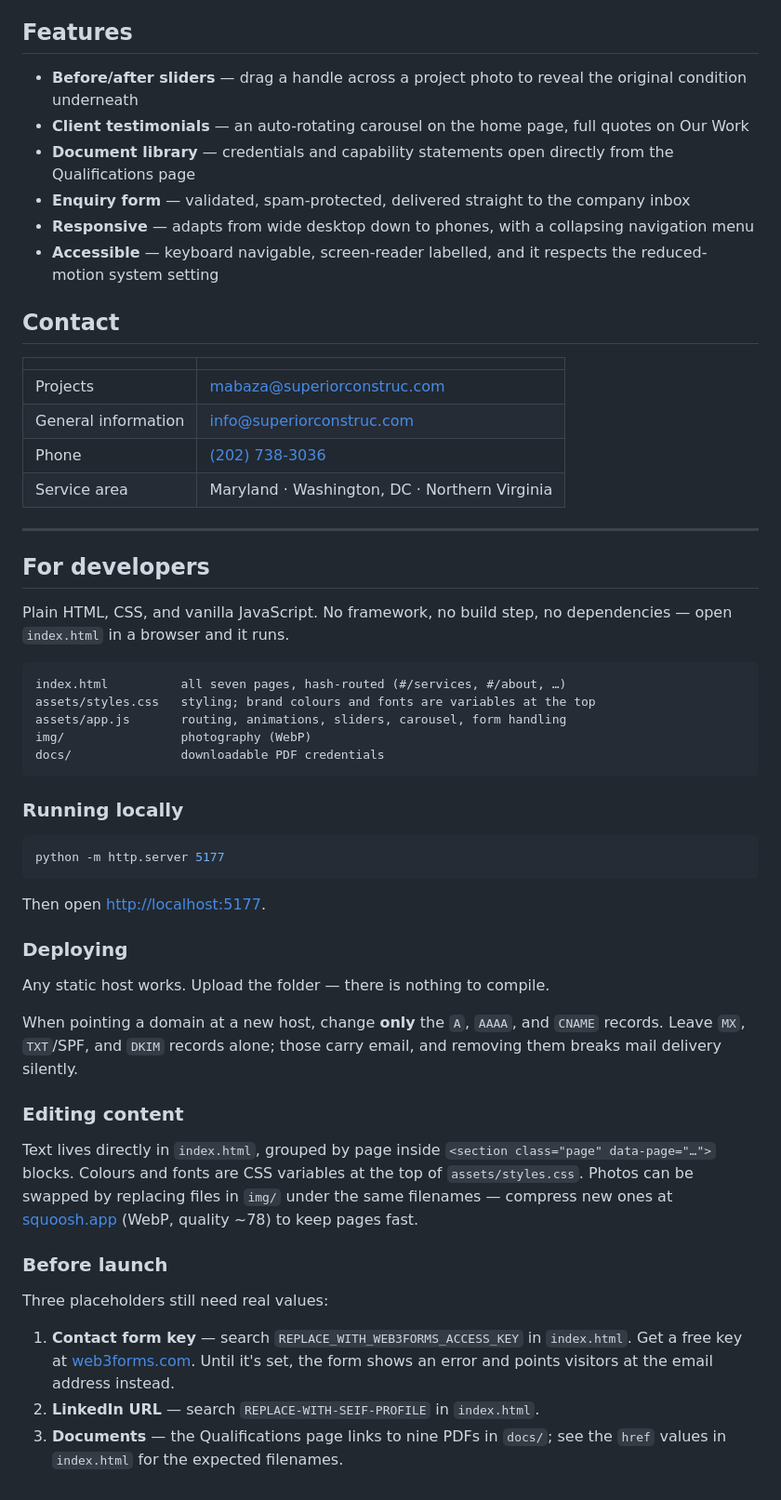
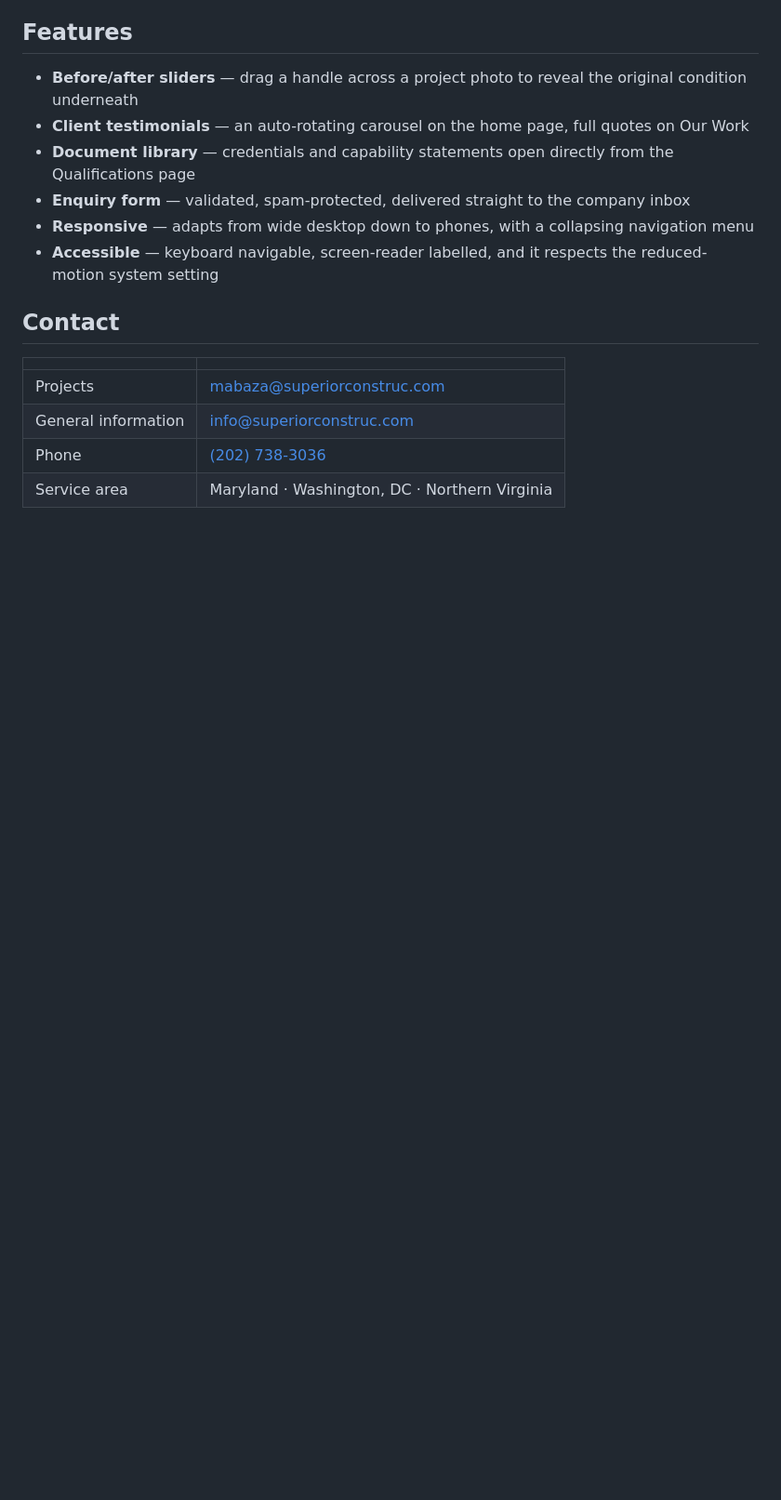
Before and after one commit to hashem-saqqa/SCG-website, a Markdown page: README.md, the part around one of its changes. Shown at 93% size. GitHub-like rendering; blank space fills up the shorter version.

Commit message:
docs: trim README to the project overview
Removes the site URL and the developer section.

Co-Authored-By: Claude Opus 5 <noreply@anthropic.com>

````diff
--- a/README.md
+++ b/README.md
@@ -73,54 +71,3 @@ Seven pages, each reachable from the main navigation.
 | General information | [info@superiorconstruc.com](mailto:info@superiorconstruc.com) |
 | Phone | [(202) 738-3036](tel:+12027383036) |
 | Service area | Maryland · Washington, DC · Northern Virginia |
-
----
-
-## For developers
-
-Plain HTML, CSS, and vanilla JavaScript. No framework, no build step, no
-dependencies — open `index.html` in a browser and it runs.
-
-```
-index.html          all seven pages, hash-routed (#/services, #/about, …)
-assets/styles.css   styling; brand colours and fonts are variables at the top
-assets/app.js       routing, animations, sliders, carousel, form handling
-img/                photography (WebP)
-docs/               downloadable PDF credentials
-```
-
-### Running locally
-
-```bash
-python -m http.server 5177
-```
-
-Then open <http://localhost:5177>.
-
-### Deploying
-
-Any static host works. Upload the folder — there is nothing to compile.
-
-When pointing a domain at a new host, change **only** the `A`, `AAAA`, and
-`CNAME` records. Leave `MX`, `TXT`/SPF, and `DKIM` records alone; those carry
-email, and removing them breaks mail delivery silently.
-
-### Editing content
-
-Text lives directly in `index.html`, grouped by page inside
-`<section class="page" data-page="…">` blocks. Colours and fonts are CSS
-variables at the top of `assets/styles.css`. Photos can be swapped by replacing
-files in `img/` under the same filenames — compress new ones at
-[squoosh.app](https://squoosh.app) (WebP, quality ~78) to keep pages fast.
-
-### Before launch
-
-Three placeholders still need real values:
-
-1. **Contact form key** — search `REPLACE_WITH_WEB3FORMS_ACCESS_KEY` in
-   `index.html`. Get a free key at [web3forms.com](https://web3forms.com).
-   Until it's set, the form shows an error and points visitors at the email
-   address instead.
-2. **LinkedIn URL** — search `REPLACE-WITH-SEIF-PROFILE` in `index.html`.
-3. **Documents** — the Qualifications page links to nine PDFs in `docs/`; see
-   the `href` values in `index.html` for the expected filenames.
````
Also changed, not shown: other parts of README.md (+0 -2 lines).
